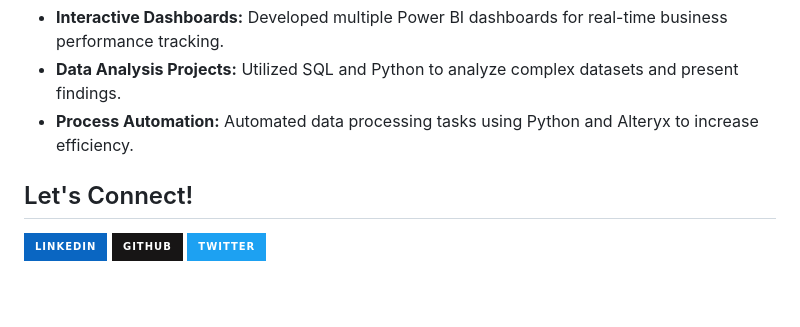
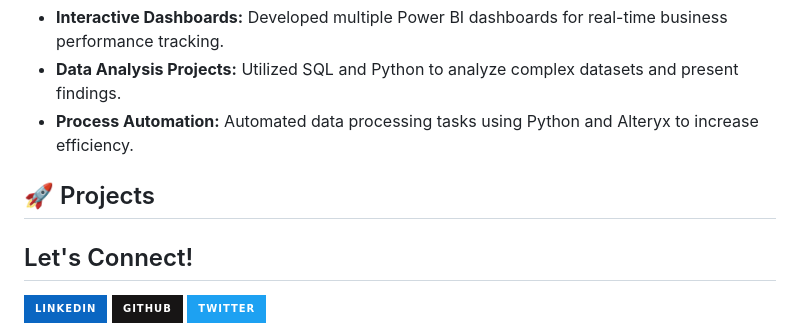
Before and after one commit to Franzik99/Franzik99, a Markdown page: README.md, the part around the change. GitHub-like rendering; badges without logos; blank space fills up the shorter version.

```diff
--- a/README.md
+++ b/README.md
@@ -50,6 +50,8 @@ I have worked on various projects involving data analysis, creating dashboards,
 - **Data Analysis Projects:** Utilized SQL and Python to analyze complex datasets and present findings.
 - **Process Automation:** Automated data processing tasks using Python and Alteryx to increase efficiency.
 
+## 🚀 Projects
+
 ## Let's Connect!
 
 [![LinkedIn](https://img.shields.io/badge/LinkedIn-0A66C2?style=for-the-badge&logo=linkedin&logoColor=white)](https://www.linkedin.com/in/francis-isaac-3a6a82203)
```
